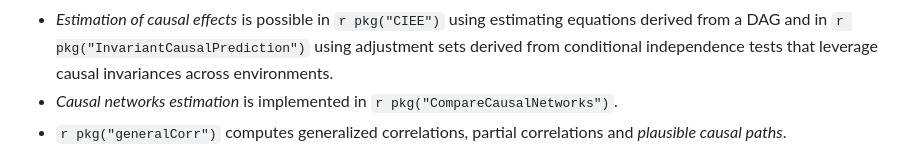
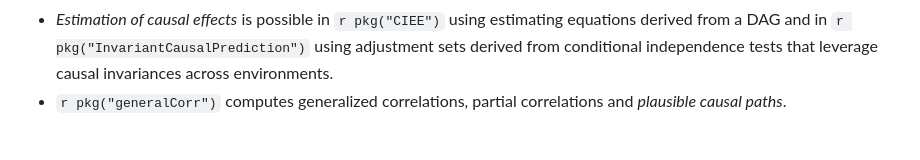
Before and after one commit to cran-task-views/CausalInference, a Markdown page: CausalInference.md, the part around the change. Rendered like a GitHub page.

Commit message:
Remove comparecausalnetworks

```diff
--- a/CausalInference.md
+++ b/CausalInference.md
@@ -246,8 +246,6 @@ Learn optimal policies via doubly robust empirical welfare maximization over tre
     DAG and in `r pkg("InvariantCausalPrediction")` using
     adjustment sets derived from conditional independence tests that
     leverage causal invariances across environments.
--   *Causal networks estimation* is implemented in
-    `r pkg("CompareCausalNetworks")`.
 -   `r pkg("generalCorr")` computes generalized correlations,
     partial correlations and *plausible causal paths*.
 
```
